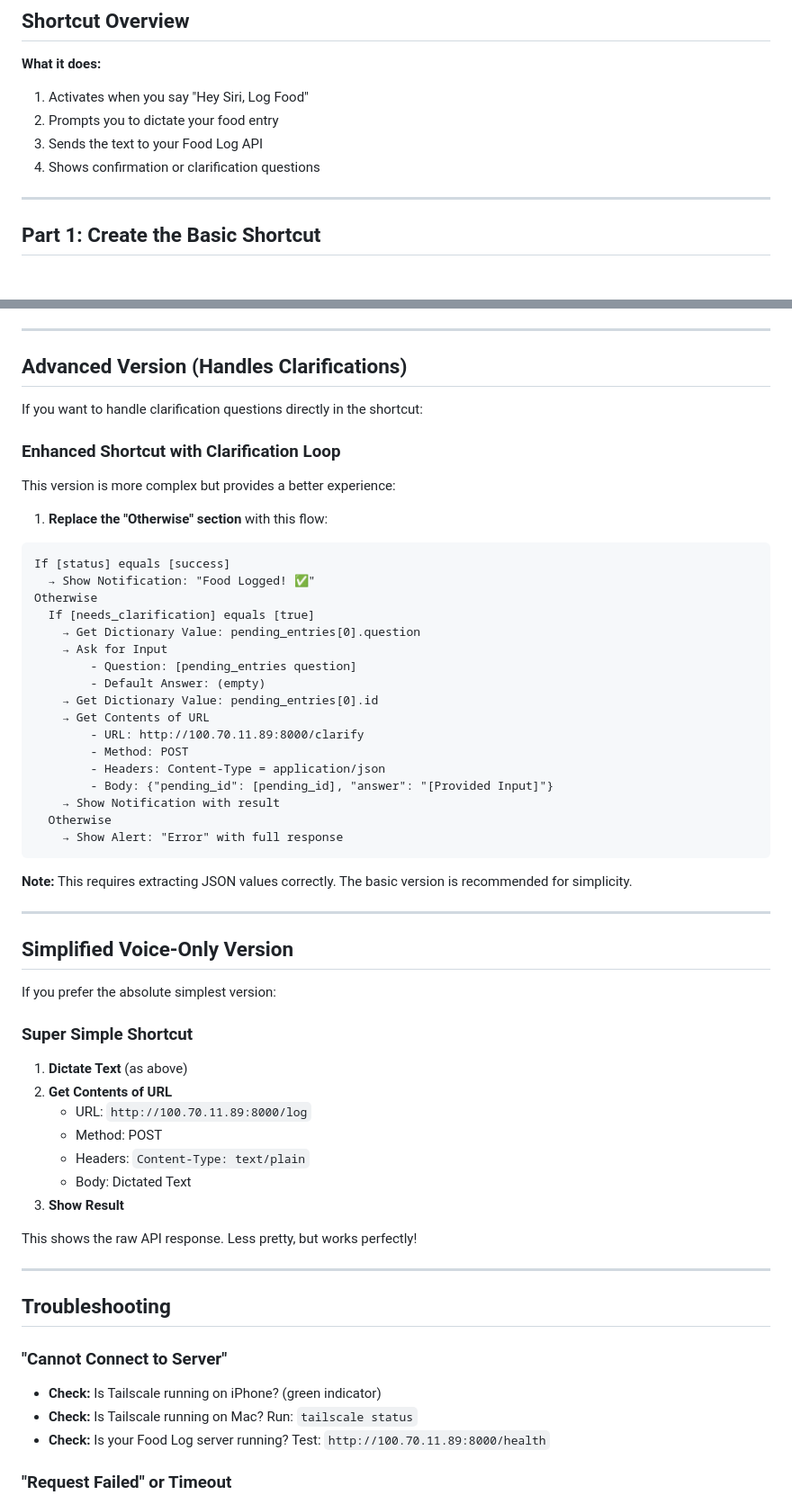
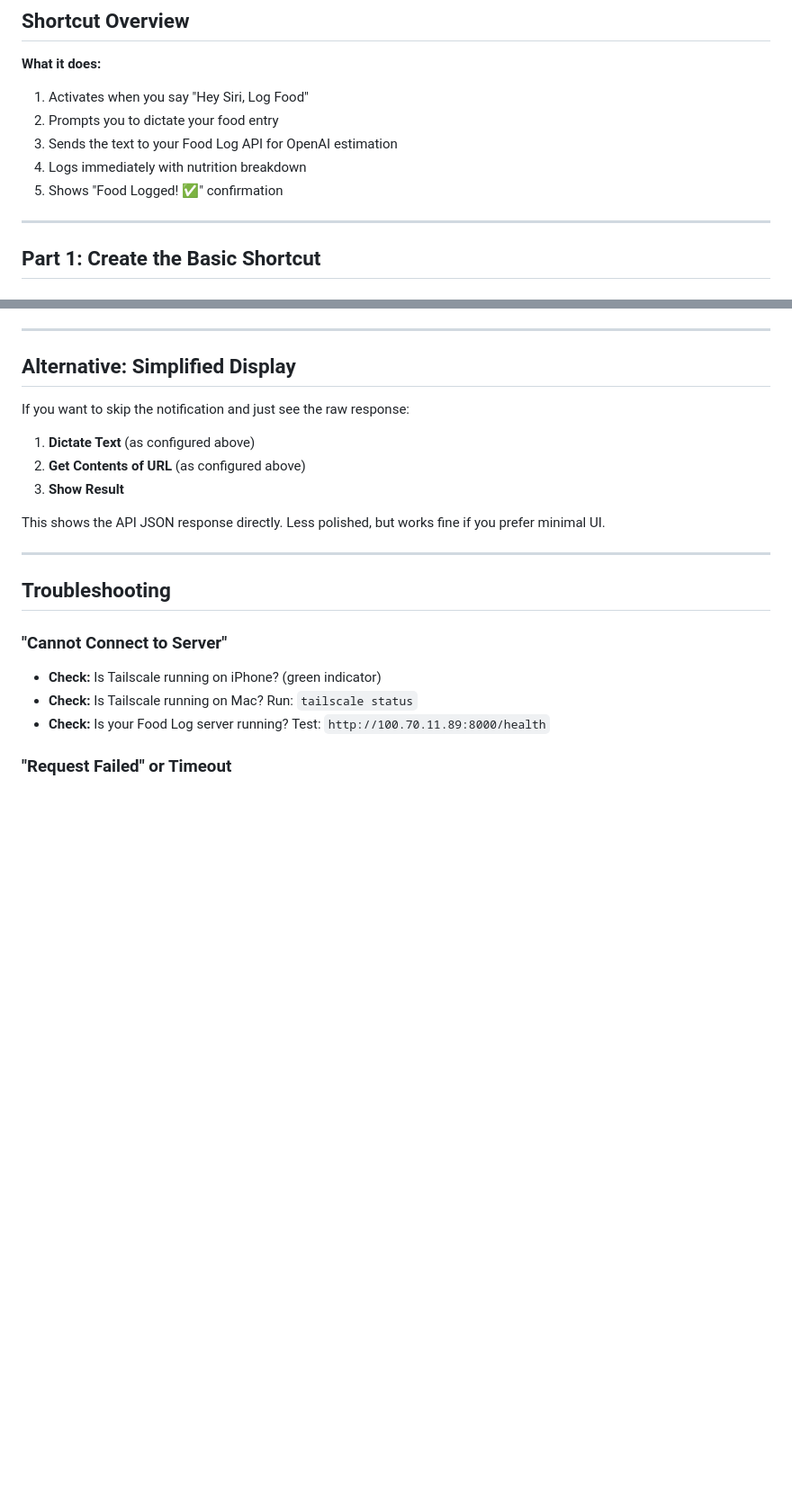
Before and after one commit to matthewmeekins/FoodLogger, a Markdown page: APPLE_SHORTCUT_GUIDE.md, 2 parts joined by grey strips. Shown at 90% size. Drawn GitHub-style; blank space fills up the shorter version.

````diff
--- a/APPLE_SHORTCUT_GUIDE.md
+++ b/APPLE_SHORTCUT_GUIDE.md
@@ -18,8 +18,9 @@ Complete guide to create a "Log Food" Siri shortcut for voice-based food logging
 **What it does:**
 1. Activates when you say "Hey Siri, Log Food"
 2. Prompts you to dictate your food entry
-3. Sends the text to your Food Log API
-4. Shows confirmation or clarification questions
+3. Sends the text to your Food Log API for OpenAI estimation
+4. Logs immediately with nutrition breakdown
+5. Shows "Food Logged! ✅" confirmation
 
 ---
 
@@ -141,54 +114,15 @@ While in the shortcut details:
 
 ---
 
-## Advanced Version (Handles Clarifications)
+## Alternative: Simplified Display
 
-If you want to handle clarification questions directly in the shortcut:
+If you want to skip the notification and just see the raw response:
 
-### Enhanced Shortcut with Clarification Loop
-
-This version is more complex but provides a better experience:
-
-1. **Replace the "Otherwise" section** with this flow:
-
-```
-If [status] equals [success]
-  → Show Notification: "Food Logged! ✅"
-Otherwise
-  If [needs_clarification] equals [true]
-    → Get Dictionary Value: pending_entries[0].question
-    → Ask for Input
-        - Question: [pending_entries question]
-        - Default Answer: (empty)
-    → Get Dictionary Value: pending_entries[0].id
-    → Get Contents of URL
-        - URL: http://100.70.11.89:8000/clarify
-        - Method: POST
-        - Headers: Content-Type = application/json
-        - Body: {"pending_id": [pending_id], "answer": "[Provided Input]"}
-    → Show Notification with result
-  Otherwise
-    → Show Alert: "Error" with full response
-```
-
-**Note:** This requires extracting JSON values correctly. The basic version is recommended for simplicity.
-
----
-
-## Simplified Voice-Only Version
-
-If you prefer the absolute simplest version:
-
-### Super Simple Shortcut
-1. **Dictate Text** (as above)
-2. **Get Contents of URL**
-   - URL: `http://100.70.11.89:8000/log`
-   - Method: POST
-   - Headers: `Content-Type: text/plain`
-   - Body: Dictated Text
+1. **Dictate Text** (as configured above)
+2. **Get Contents of URL** (as configured above)
 3. **Show Result**
 
-This shows the raw API response. Less pretty, but works perfectly!
+This shows the API JSON response directly. Less polished, but works fine if you prefer minimal UI.
 
 ---
 
````
Also changed, not shown: other parts of APPLE_SHORTCUT_GUIDE.md (+8 -39 lines).
